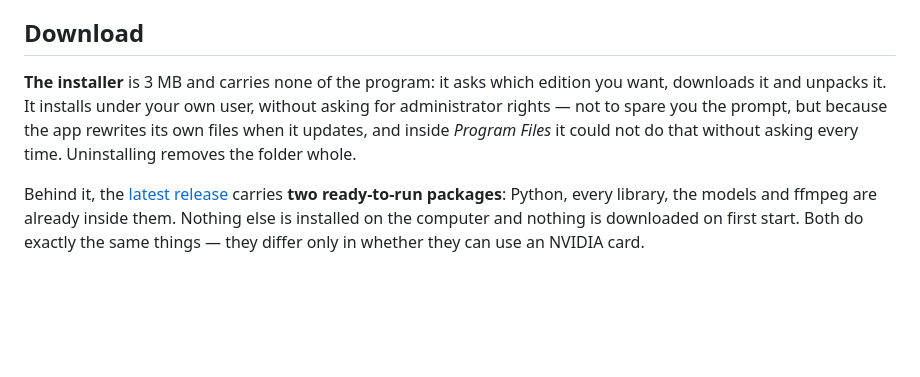
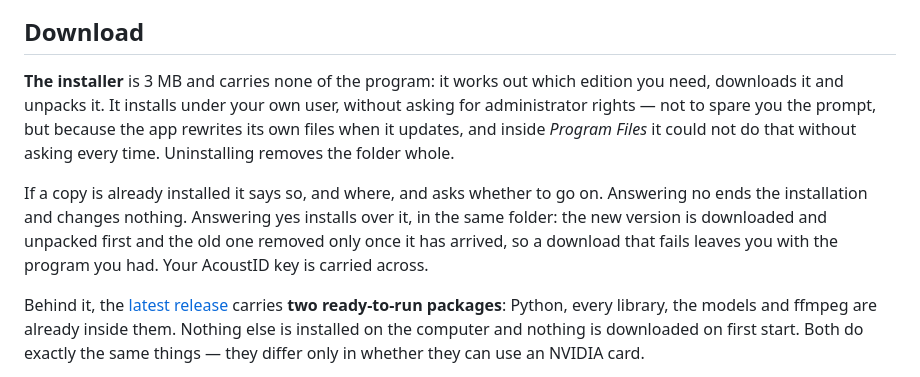
Before and after one commit to czmblu/MusiPrism-Analyzer-releases, a Markdown page: README.md, the part around the change. GitHub-like rendering; blank space fills up the shorter version.

Commit message:
The page people read, kept in step with the app

```diff
--- a/README.md
+++ b/README.md
@@ -80,11 +80,18 @@ on first start.
 
 ## Download
 
-**The installer** is 3 MB and carries none of the program: it asks which edition
-you want, downloads it and unpacks it. It installs under your own user, without
-asking for administrator rights — not to spare you the prompt, but because the
-app rewrites its own files when it updates, and inside *Program Files* it could
-not do that without asking every time. Uninstalling removes the folder whole.
+**The installer** is 3 MB and carries none of the program: it works out which
+edition you need, downloads it and unpacks it. It installs under your own user,
+without asking for administrator rights — not to spare you the prompt, but
+because the app rewrites its own files when it updates, and inside *Program
+Files* it could not do that without asking every time. Uninstalling removes the
+folder whole.
+
+If a copy is already installed it says so, and where, and asks whether to go on.
+Answering no ends the installation and changes nothing. Answering yes installs
+over it, in the same folder: the new version is downloaded and unpacked first
+and the old one removed only once it has arrived, so a download that fails
+leaves you with the program you had. Your AcoustID key is carried across.
 
 Behind it, the [latest release](https://github.com/czmblu/MusiPrism-Analyzer-releases/releases/latest)
 carries **two ready-to-run packages**: Python, every library, the models and
```
